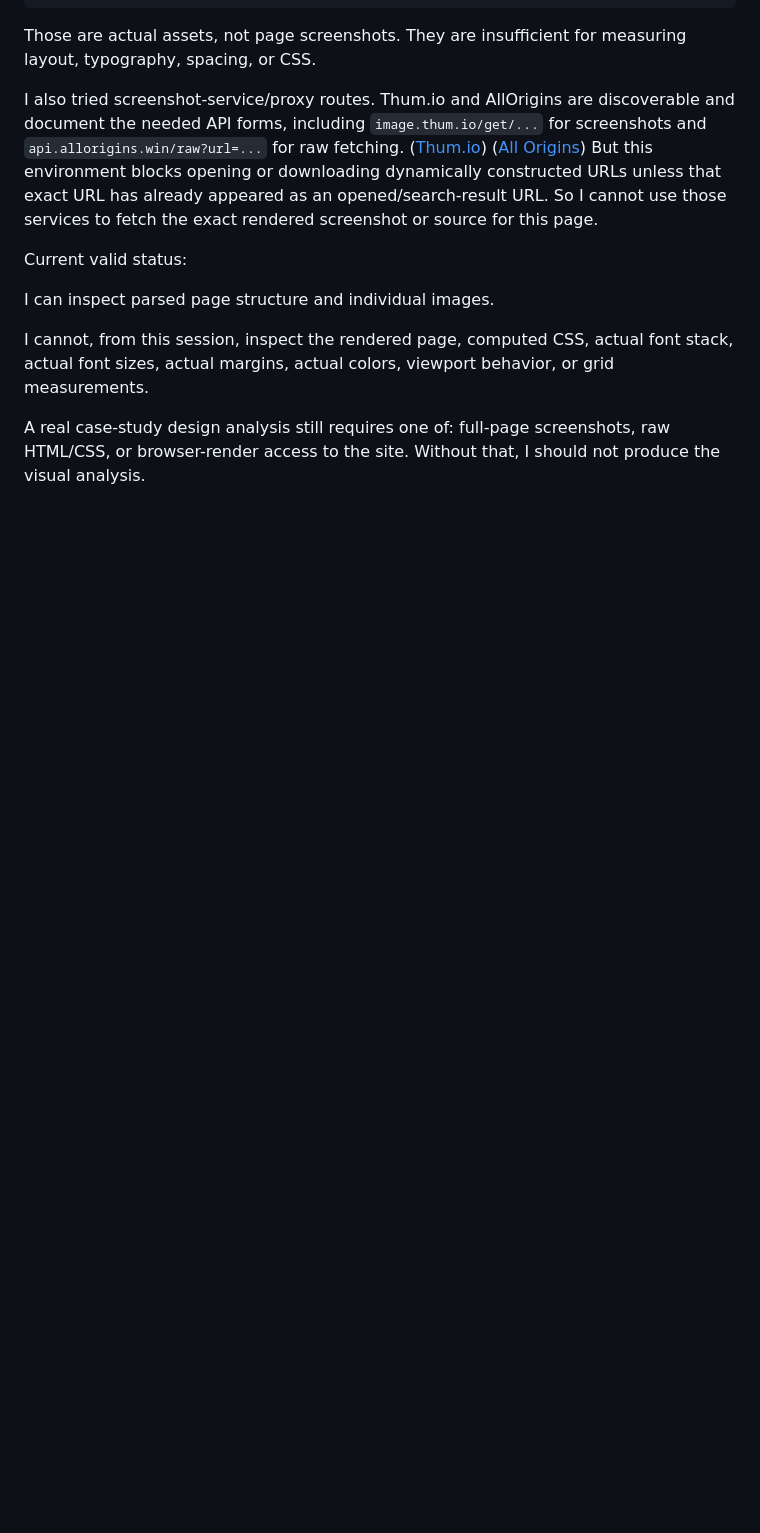
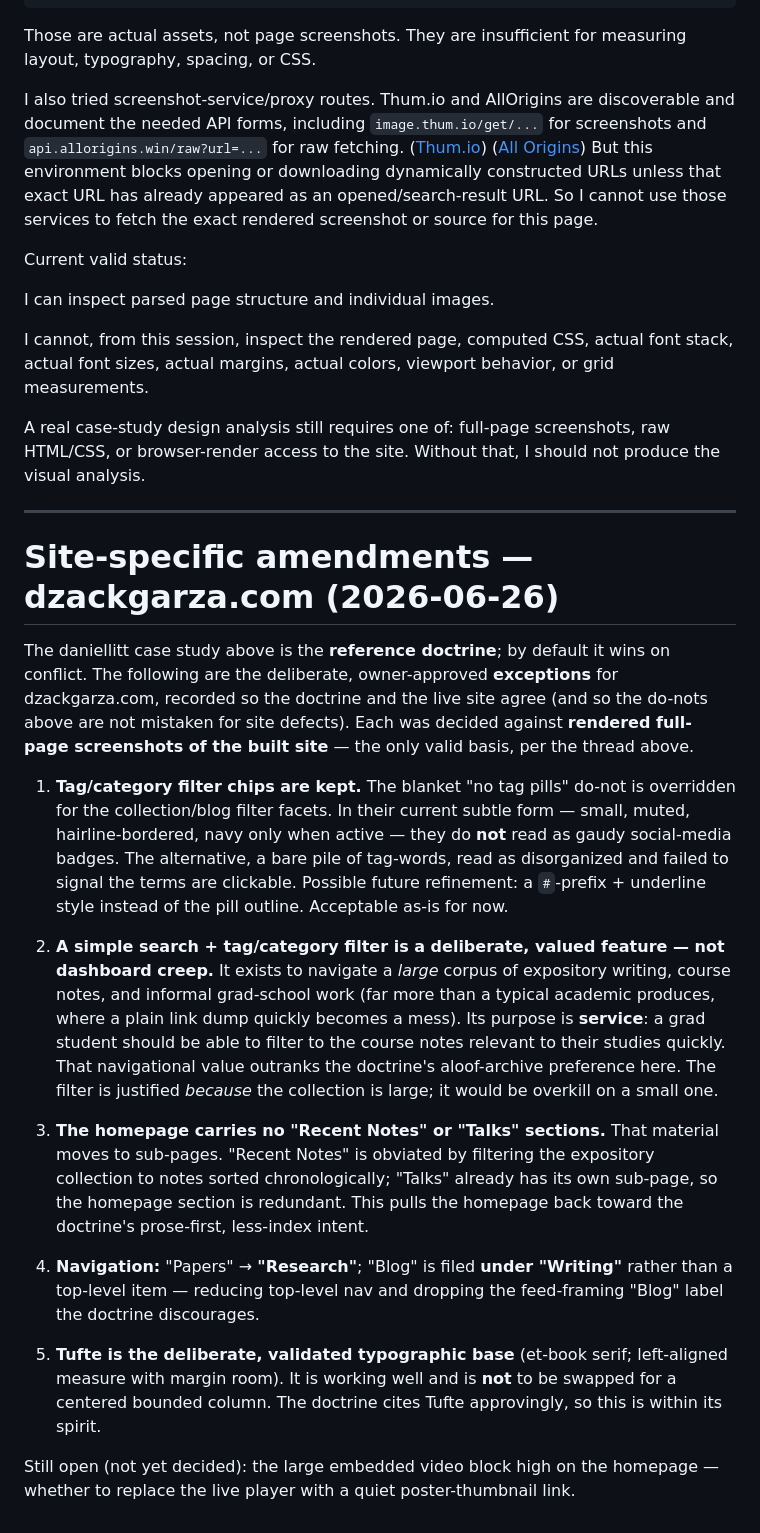
Before and after one commit to dzackgarza/pandoc-ssg, a Markdown page: AESTHETIC-GUIDELINES.md, the part around the change. Drawn GitHub-style; blank space fills up the shorter version.

Commit message:
docs: record dzackgarza.com aesthetic amendments to the daniellitt doctrine
Append owner-approved site-specific exceptions (decided against rendered
screenshots): keep the subtle tag/category filter chips; keep the search+filter
as a deliberate service feature for a large expository corpus; drop homepage
Recent Notes/Talks sections (moved to sub-pages); nav Papers->Research and Blog
under Writing; Tufte is the validated base. Reconciles the doctrine with the
approved live site so the do-nots are not mistaken for defects.

Co-Authored-By: Claude Opus 4.8 (1M context) <noreply@anthropic.com>

```diff
--- a/AESTHETIC-GUIDELINES.md
+++ b/AESTHETIC-GUIDELINES.md
@@ -1552,3 +1552,45 @@ I cannot, from this session, inspect the rendered page, computed CSS, actual fon
 
 A real case-study design analysis still requires one of: full-page screenshots, raw HTML/CSS, or browser-render access to the site.
 Without that, I should not produce the visual analysis.
+
+* * *
+
+# Site-specific amendments — dzackgarza.com (2026-06-26)
+
+The daniellitt case study above is the **reference doctrine**; by default it wins on
+conflict. The following are the deliberate, owner-approved **exceptions** for
+dzackgarza.com, recorded so the doctrine and the live site agree (and so the do-nots above
+are not mistaken for site defects). Each was decided against **rendered full-page
+screenshots of the built site** — the only valid basis, per the thread above.
+
+1. **Tag/category filter chips are kept.** The blanket "no tag pills" do-not is overridden
+   for the collection/blog filter facets. In their current subtle form — small, muted,
+   hairline-bordered, navy only when active — they do **not** read as gaudy social-media
+   badges. The alternative, a bare pile of tag-words, read as disorganized and failed to
+   signal the terms are clickable. Possible future refinement: a `#`-prefix + underline
+   style instead of the pill outline. Acceptable as-is for now.
+
+2. **A simple search + tag/category filter is a deliberate, valued feature — not dashboard
+   creep.** It exists to navigate a *large* corpus of expository writing, course notes, and
+   informal grad-school work (far more than a typical academic produces, where a plain link
+   dump quickly becomes a mess). Its purpose is **service**: a grad student should be able to
+   filter to the course notes relevant to their studies quickly. That navigational value
+   outranks the doctrine's aloof-archive preference here. The filter is justified *because*
+   the collection is large; it would be overkill on a small one.
+
+3. **The homepage carries no "Recent Notes" or "Talks" sections.** That material moves to
+   sub-pages. "Recent Notes" is obviated by filtering the expository collection to notes
+   sorted chronologically; "Talks" already has its own sub-page, so the homepage section is
+   redundant. This pulls the homepage back toward the doctrine's prose-first, less-index
+   intent.
+
+4. **Navigation:** "Papers" → **"Research"**; "Blog" is filed **under "Writing"** rather than
+   a top-level item — reducing top-level nav and dropping the feed-framing "Blog" label the
+   doctrine discourages.
+
+5. **Tufte is the deliberate, validated typographic base** (et-book serif; left-aligned
+   measure with margin room). It is working well and is **not** to be swapped for a centered
+   bounded column. The doctrine cites Tufte approvingly, so this is within its spirit.
+
+Still open (not yet decided): the large embedded video block high on the homepage — whether
+to replace the live player with a quiet poster-thumbnail link.
```
